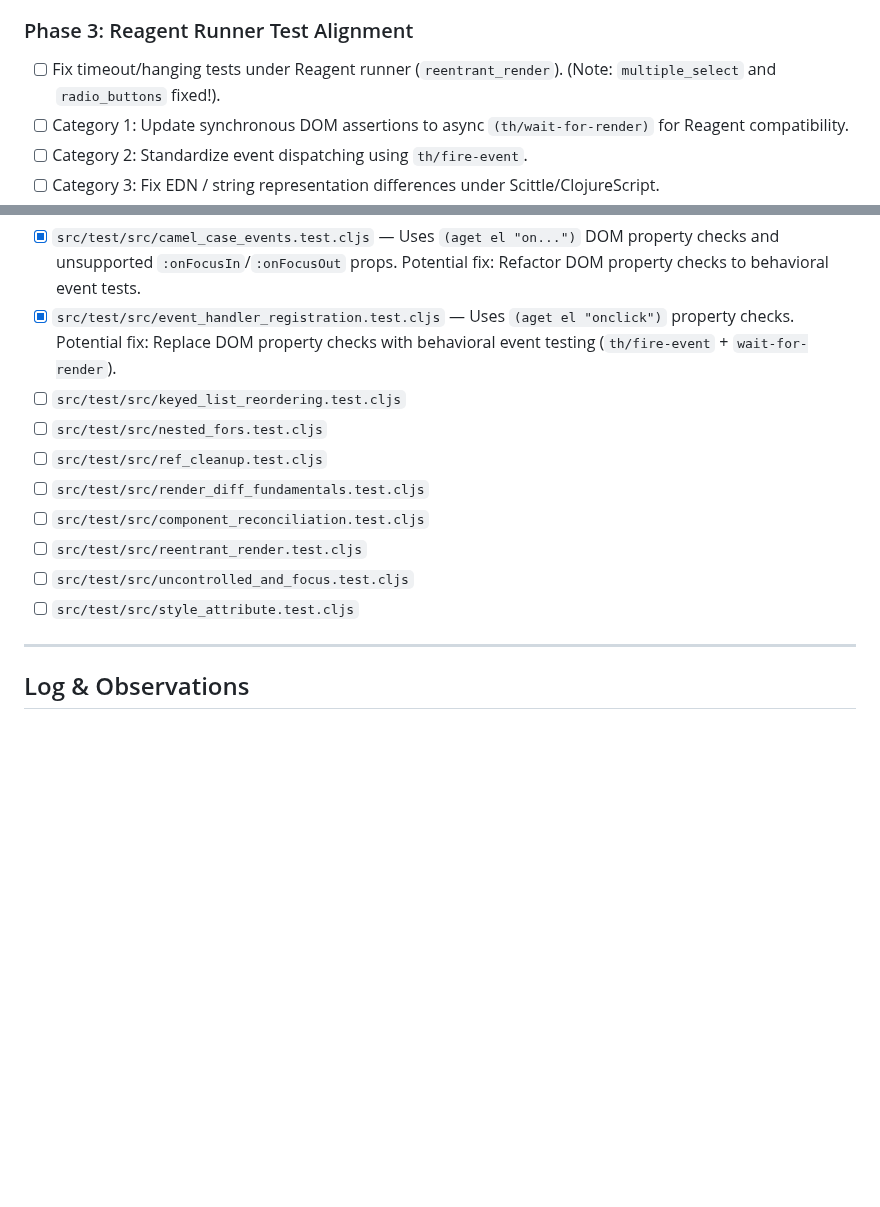
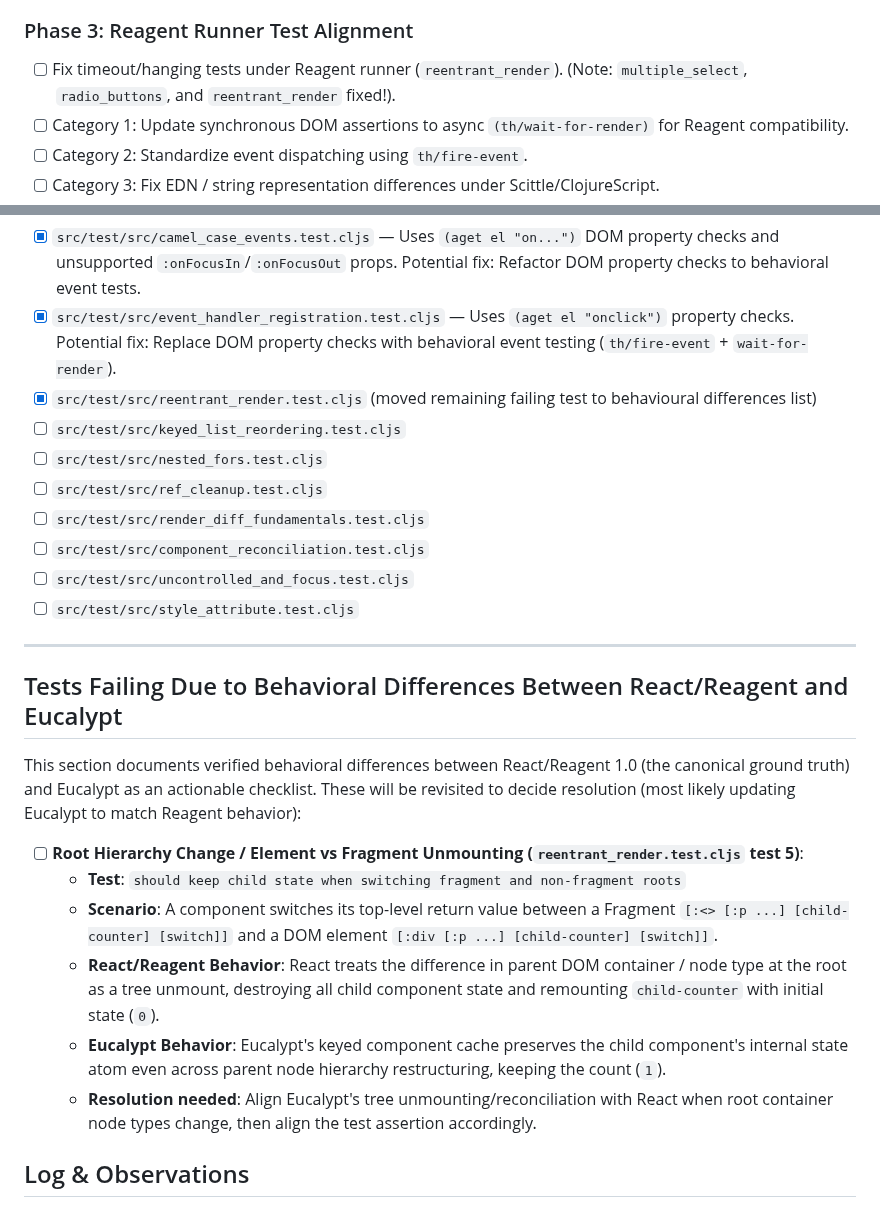
Before and after one commit to chr15m/eucalypt, a Markdown page: PROJECT-reagent-compatibility.md, 2 parts joined by grey strips. Rendered like a GitHub page; blank space fills up the shorter version.

Commit message:
Document known-differences test(s).

```diff
--- a/PROJECT-reagent-compatibility.md
+++ b/PROJECT-reagent-compatibility.md
@@ -34,7 +34,7 @@ Before resuming Reagent runner work, we established a clean baseline on `main` a
   - [x] `pnpm test:reagent-all` (Installed missing `react`, `react-dom`, `scittle` devDeps; 23 files passed completely, 27 had failures, 4 timed out).
 
 ### Phase 3: Reagent Runner Test Alignment
-- [ ] Fix timeout/hanging tests under Reagent runner (`reentrant_render`). (Note: `multiple_select` and `radio_buttons` fixed!).
+- [ ] Fix timeout/hanging tests under Reagent runner (`reentrant_render`). (Note: `multiple_select`, `radio_buttons`, and `reentrant_render` fixed!).
 - [ ] Category 1: Update synchronous DOM assertions to async `(th/wait-for-render)` for Reagent compatibility.
 - [ ] Category 2: Standardize event dispatching using `th/fire-event`.
 - [ ] Category 3: Fix EDN / string representation differences under Scittle/ClojureScript.
@@ -82,16 +82,27 @@ Before resuming Reagent runner work, we established a clean baseline on `main` a
 
 - [x] `src/test/src/camel_case_events.test.cljs` — Uses `(aget el "on...")` DOM property checks and unsupported `:onFocusIn`/`:onFocusOut` props. Potential fix: Refactor DOM property checks to behavioral event tests.
 - [x] `src/test/src/event_handler_registration.test.cljs` — Uses `(aget el "onclick")` property checks. Potential fix: Replace DOM property checks with behavioral event testing (`th/fire-event` + `wait-for-render`).
+- [x] `src/test/src/reentrant_render.test.cljs` (moved remaining failing test to behavioural differences list)
 - [ ] `src/test/src/keyed_list_reordering.test.cljs`
 - [ ] `src/test/src/nested_fors.test.cljs`
 - [ ] `src/test/src/ref_cleanup.test.cljs`
 - [ ] `src/test/src/render_diff_fundamentals.test.cljs`
 - [ ] `src/test/src/component_reconciliation.test.cljs`
-- [ ] `src/test/src/reentrant_render.test.cljs`
 - [ ] `src/test/src/uncontrolled_and_focus.test.cljs`
 - [ ] `src/test/src/style_attribute.test.cljs`
 
 ---
+
+## Tests Failing Due to Behavioral Differences Between React/Reagent and Eucalypt
+
+This section documents verified behavioral differences between React/Reagent 1.0 (the canonical ground truth) and Eucalypt as an actionable checklist. These will be revisited to decide resolution (most likely updating Eucalypt to match Reagent behavior):
+
+- [ ] **Root Hierarchy Change / Element vs Fragment Unmounting (`reentrant_render.test.cljs` test 5)**:
+  - **Test**: `should keep child state when switching fragment and non-fragment roots`
+  - **Scenario**: A component switches its top-level return value between a Fragment `[:<> [:p ...] [child-counter] [switch]]` and a DOM element `[:div [:p ...] [child-counter] [switch]]`.
+  - **React/Reagent Behavior**: React treats the difference in parent DOM container / node type at the root as a tree unmount, destroying all child component state and remounting `child-counter` with initial state (`0`).
+  - **Eucalypt Behavior**: Eucalypt's keyed component cache preserves the child component's internal state atom even across parent node hierarchy restructuring, keeping the count (`1`).
+  - **Resolution needed**: Align Eucalypt's tree unmounting/reconciliation with React when root container node types change, then align the test assertion accordingly.
 
 ## Log & Observations
 
```
